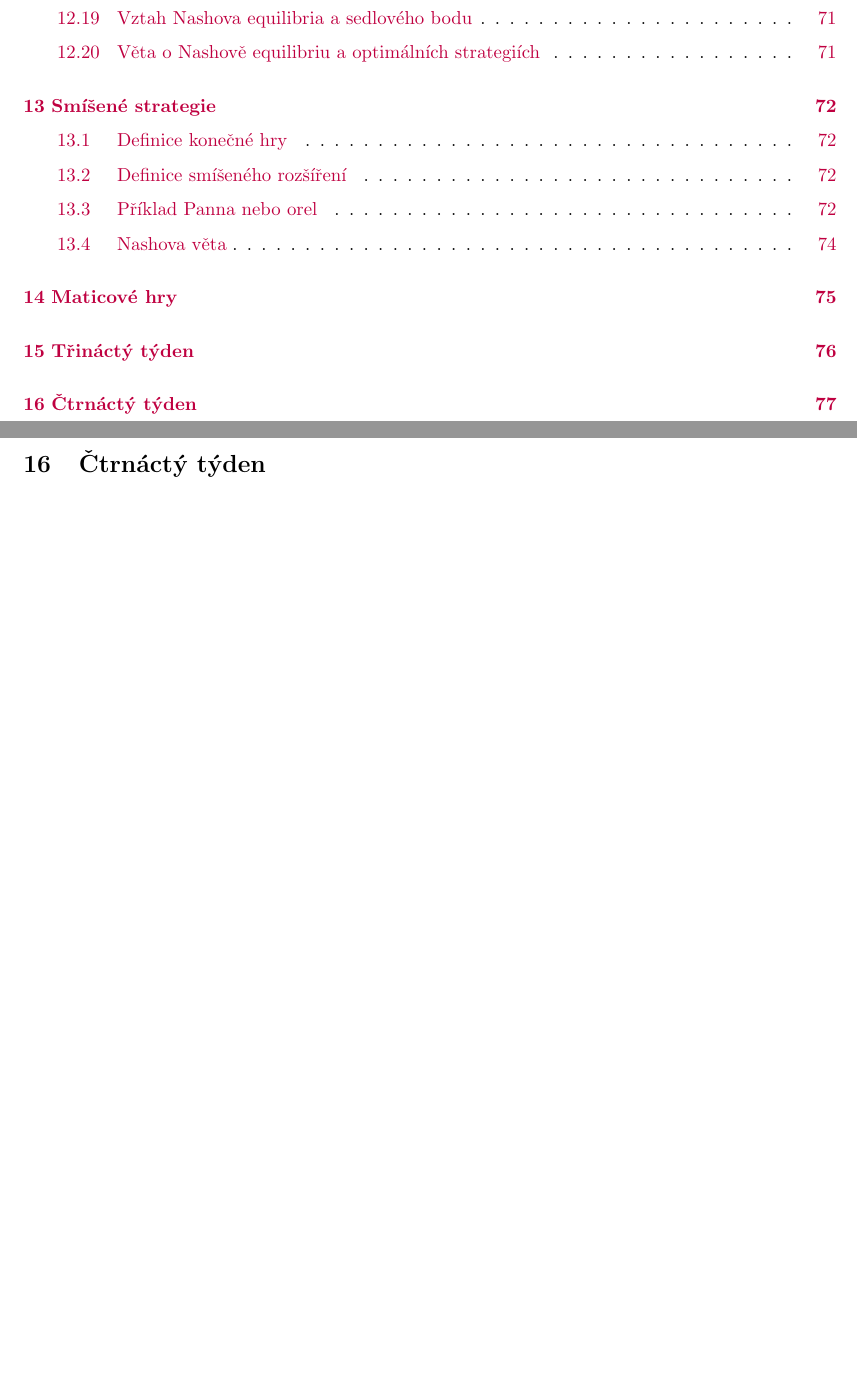
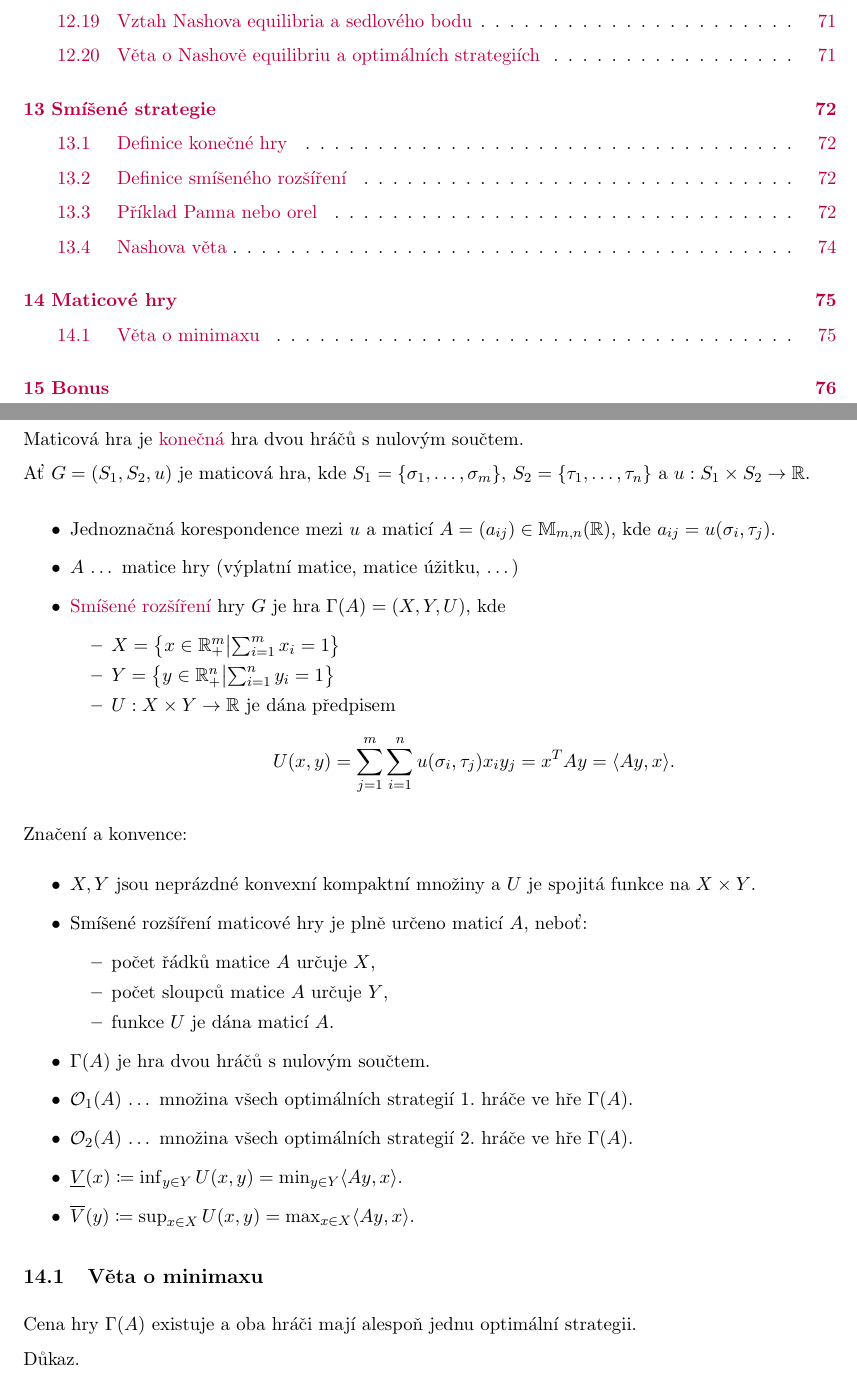
Before and after one commit to knedl1k/A8B01OGT, a LaTeX problem sheet (exercises/main.tex, which reads exercises/cfg.sty, exercises/chapters/12.tex, exercises/chapters/13.tex): two parts of pages 6 and 83 of 83 before the commit and two parts of pages 6 and 81 of 82 after it, joined at a grey line, cut so that both start at the same text, the shorter picture padded with empty space. Compiled offline with pdfLaTeX.

Commit message:
init matrix games chapter

```diff
--- a/exercises/cfg.sty
+++ b/exercises/cfg.sty
@@ -56,6 +56,7 @@
 \newcommand{\D}{\mathcal{D}}
 \newcommand{\G}{\mathcal{G}}
 \newcommand{\F}{\mathcal{F}}
+\renewcommand{\O}{\mathcal{O}}
 \newcommand{\M}{\mathbb{M}}
 \renewcommand{\S}{\mathbb{S}}   % overrides default § symbol
 \newcommand{\R}{\mathbb{R}}
--- a/exercises/chapters/12.tex
+++ b/exercises/chapters/12.tex
@@ -1 +1,40 @@
 \section{Maticové hry}
+Maticová hra je \hyperref[konecna]{konečná} hra dvou hráčů s nulovým součtem.
+
+Ať $G = (S_1, S_2, u)$ je maticová hra, kde $S_1 = \bc{\sigma_1, \dots, \sigma_m}$, $S_2 = \bc{\tau_1, \dots, \tau_n}$
+a $u : S_1 \times S_2 \rightarrow \R$.
+
+\begin{itemize}
+    \item Jednoznačná korespondence mezi $u$ a maticí $A = (a_{ij}) \in \M_{m,n}(\R)$, kde
+    $a_{ij} = u(\sigma_i, \tau_j)$.
+    \item $A$ $\dots$ matice hry (výplatní matice, matice úžitku, \dots)
+    \item \hyperref[smisRoz]{Smíšené rozšíření} hry $G$ je hra $\Gamma(A) = (X, Y, U)$, kde
+    \begin{itemize}
+        \item $X = \bc{x \in \R_+^m \middle| \sum_{i=1}^{m} x_i=1}$
+        \item $Y = \bc{y \in \R_+^n \middle| \sum_{i=1}^{n} y_i=1}$
+        \item $U : X \times Y \rightarrow \R$ je dána předpisem
+        \[
+            U(x,y) = \sum_{j=1}^{m}\sum_{i=1}^{n}u(\sigma_i, \tau_j)x_iy_j = x^T Ay = \langle Ay, x\rangle.
+        \]
+    \end{itemize}
+\end{itemize}
+Značení a konvence:
+\begin{itemize}
+    \item $X, Y$ jsou neprázdné konvexní kompaktní množiny a $U$ je spojitá funkce na $X \times Y$.
+    \item Smíšené rozšíření maticové hry je plně určeno maticí $A$, neboť:
+    \begin{itemize}
+        \item počet řádků matice $A$ určuje $X$,
+        \item počet sloupců matice $A$ určuje $Y$,
+        \item funkce $U$ je dána maticí $A$.
+    \end{itemize}
+    \item $\Gamma(A)$ je hra dvou hráčů s nulovým součtem.
+    \item $\O_1 (A)$ $\dots$ množina všech optimálních strategií 1. hráče ve hře $\Gamma(A)$.
+    \item $\O_2 (A)$ $\dots$ množina všech optimálních strategií 2. hráče ve hře $\Gamma(A)$.
+    \item $\underline{V}(x) \coloneq \inf_{y\in Y}U(x,y) = \min_{y\in Y} \langle Ay, x\rangle$.
+    \item $\overline{V}(y)  \coloneq \sup_{x\in X}U(x,y) = \max_{x\in X} \langle Ay, x\rangle$.
+\end{itemize}
+
+\subsection{Věta o minimaxu}
+Cena hry $\Gamma(A)$ existuje a oba hráči mají alespoň jednu optimální strategii.
+
+Důkaz.
--- a/exercises/chapters/13.tex
+++ b/exercises/chapters/13.tex
@@ -1 +1 @@
-\section{Třináctý týden}
+\section{Bonus}
--- a/exercises/chapters/14.tex
+++ /dev/null
@@ -1 +0,0 @@
-\section{Čtrnáctý týden}
```
Also changed, not shown: exercises/chapters.tex (+1 -6 lines), exercises/chapters/11.tex (+2 -2 lines), exercises/main.pdf.
